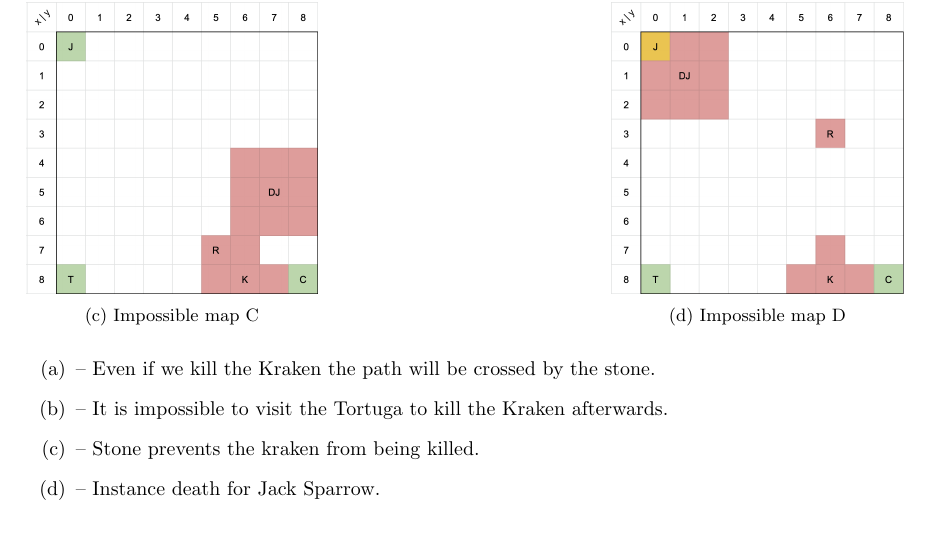
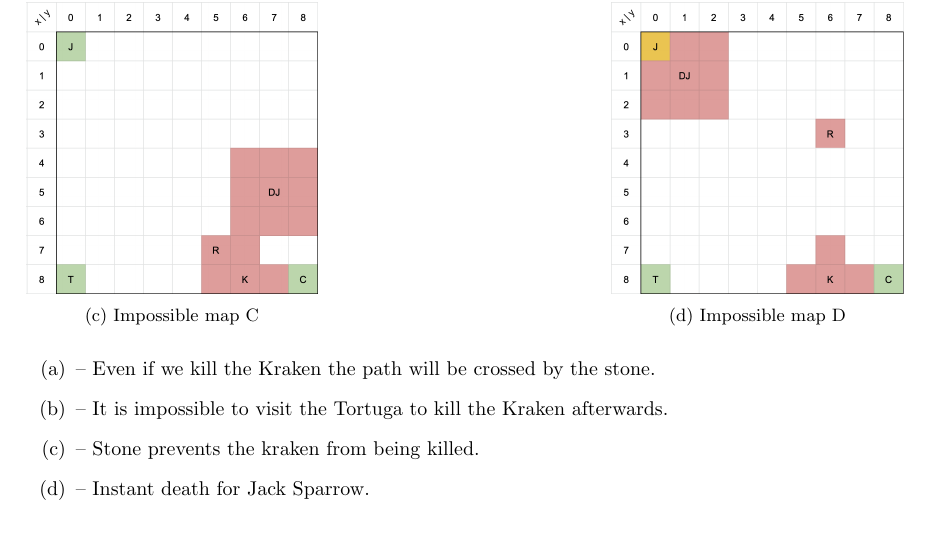
Before and after one commit to NAD777/AI-assignment-1, a LaTeX document (report/main.tex): part of page 3 of 4, cut so that both start at the same text. Compiled offline with pdfLaTeX.

Commit message:
Fix typo

```diff
--- a/report/main.tex
+++ b/report/main.tex
@@ -99,7 +99,7 @@ In this subsection there are maps (without their variations) that can not be sol
     \item [(a)] -- Even if we kill the Kraken the path will be crossed by the stone.
     \item [(b)] -- It is impossible to visit the Tortuga to kill the Kraken afterwards.
     \item [(c)] -- Stone prevents the kraken from being killed.
-    \item [(d)] -- Instance death for Jack Sparrow.
+    \item [(d)] -- Instant death for Jack Sparrow.
 \end{enumerate}
 \section{Statistical Analysis}
 The analysis is based on 1000 runs of program, each program executes algoritms in 2 scenarios, that generate random map, each of which satisfies the task conditions. Let's compare!
```
Also changed, not shown: report/main.pdf.
